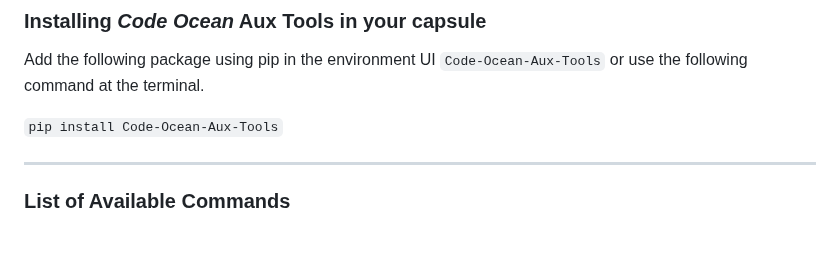
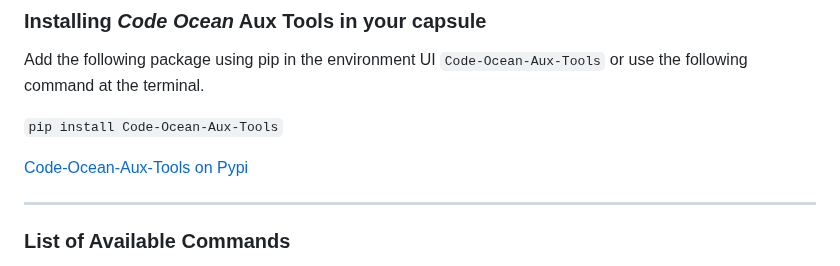
Before and after one commit to codeocean/co_aux_tools, a Markdown page: README.md, the part around the change. Rendered like a GitHub page; blank space fills up the shorter version.

```diff
--- a/README.md
+++ b/README.md
@@ -27,6 +27,8 @@ Add the following package using pip in the environment UI `Code-Ocean-Aux-Tools`
 or use the following command at the terminal.
 
 `pip install Code-Ocean-Aux-Tools`
+
+[Code-Ocean-Aux-Tools on Pypi](https://pypi.org/project/Code-Ocean-Aux-Tools/)
 
 ---
 ### List of  Available Commands
```
